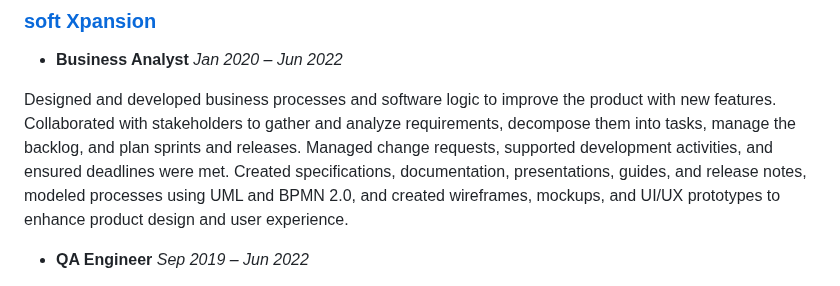
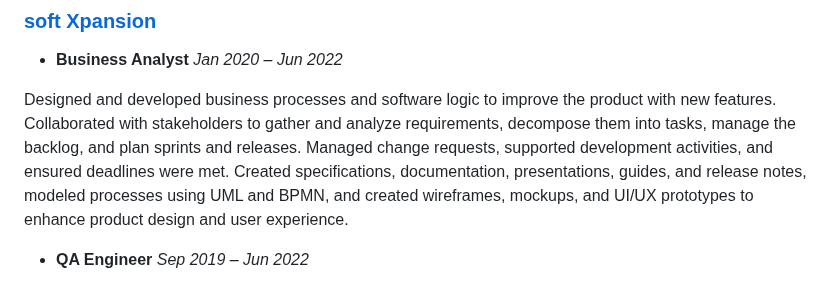
Before and after one commit to serhiismetanskyi/serhiismetanskyi.cv, a Markdown page: README.md, the part around the change. Drawn GitHub-style.

```diff
--- a/README.md
+++ b/README.md
@@ -48,7 +48,7 @@ Performed manual testing of web and mobile applications to ensure product qualit
 ### [soft Xpansion](https://softxpansion.global/)
 - **Business Analyst** *Jan 2020 – Jun 2022*
 
-Designed and developed business processes and software logic to improve the product with new features. Collaborated with stakeholders to gather and analyze requirements, decompose them into tasks, manage the backlog, and plan sprints and releases. Managed change requests, supported development activities, and ensured deadlines were met. Created specifications, documentation, presentations, guides, and release notes, modeled processes using UML and BPMN 2.0, and created wireframes, mockups, and UI/UX prototypes to enhance product design and user experience.
+Designed and developed business processes and software logic to improve the product with new features. Collaborated with stakeholders to gather and analyze requirements, decompose them into tasks, manage the backlog, and plan sprints and releases. Managed change requests, supported development activities, and ensured deadlines were met. Created specifications, documentation, presentations, guides, and release notes, modeled processes using UML and BPMN, and created wireframes, mockups, and UI/UX prototypes to enhance product design and user experience.
 
 - **QA Engineer** *Sep 2019 – Jun 2022*
 
```
